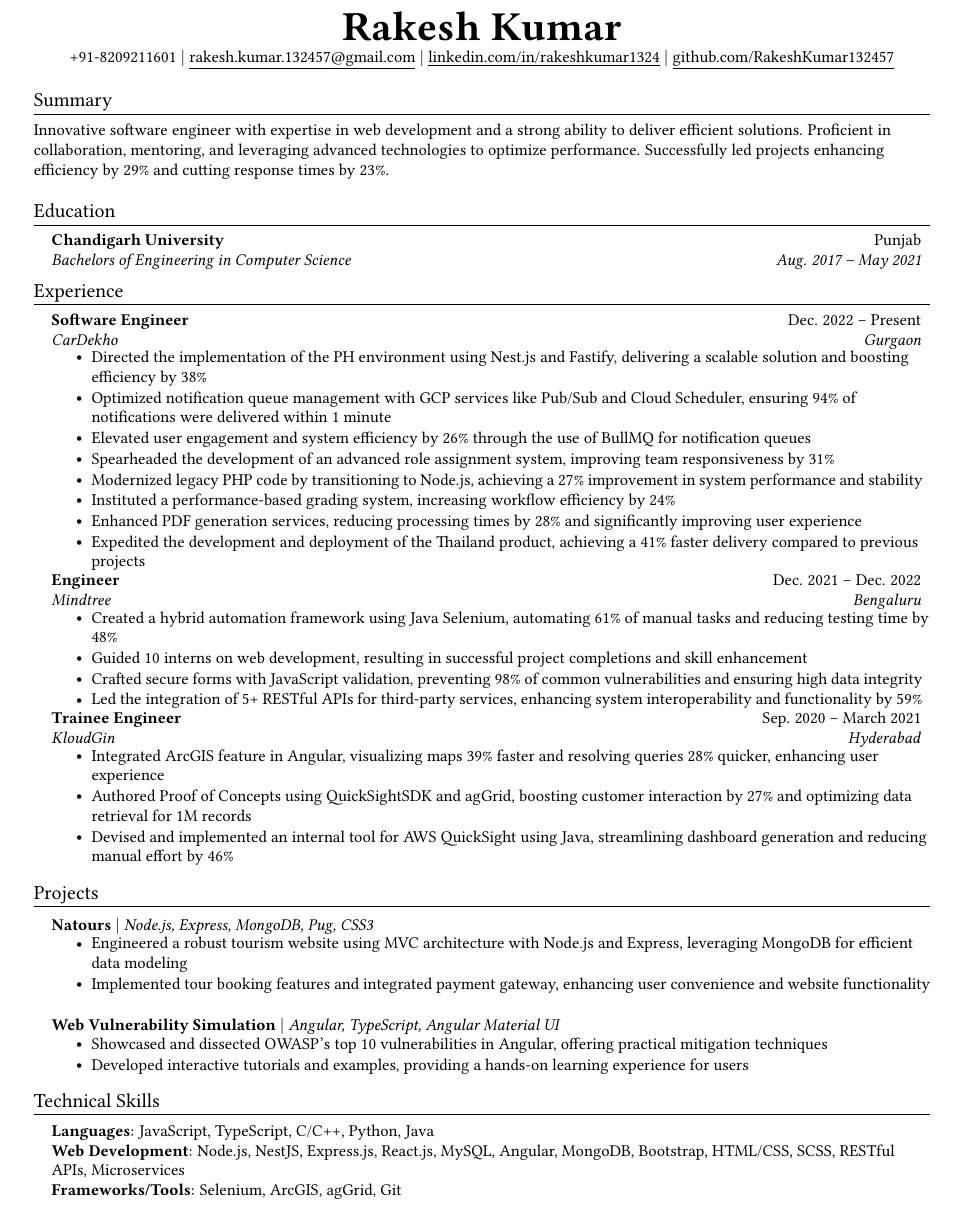
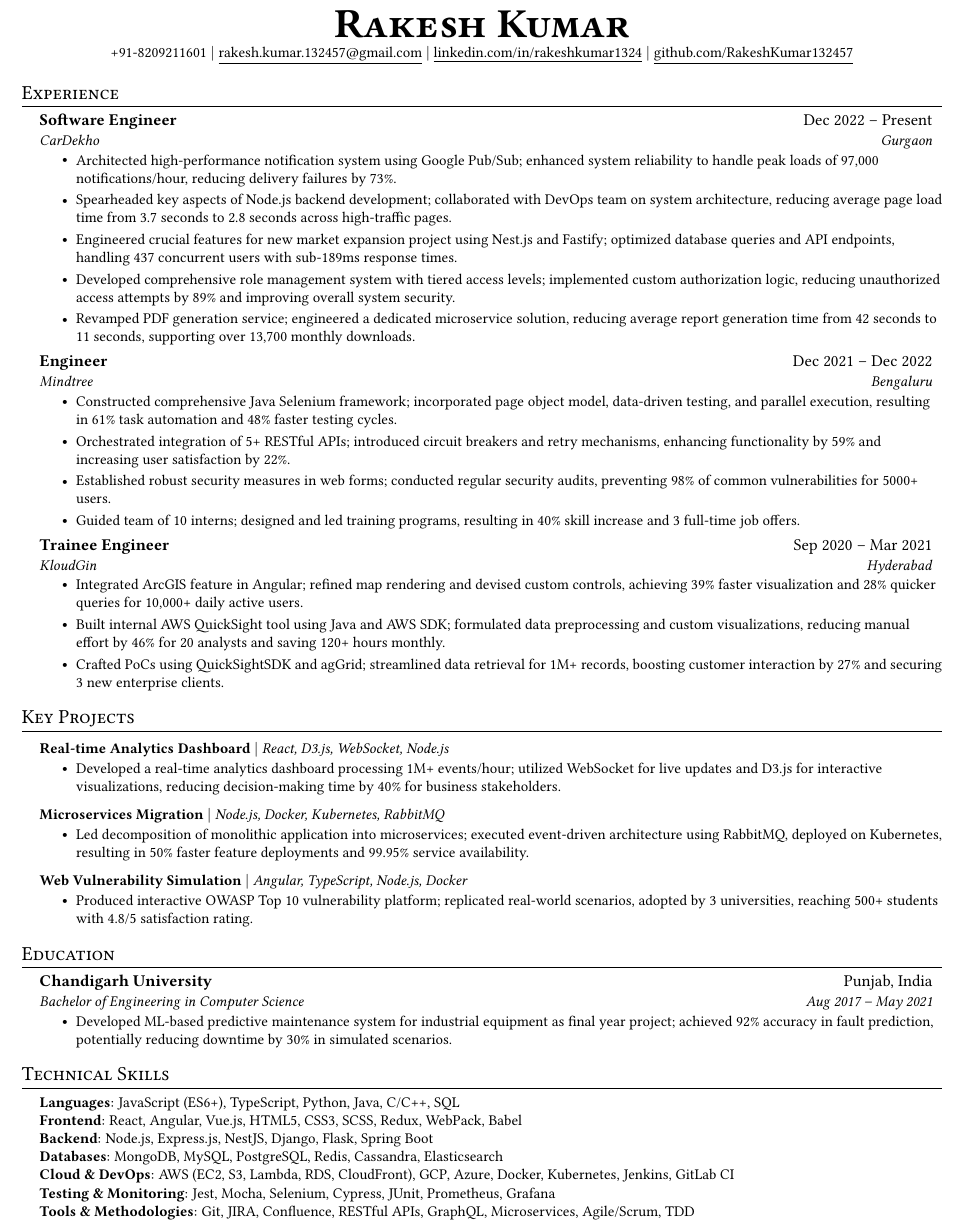
Before and after one commit to RakeshKumar132457/resume, a LaTeX CV (Rakesh_Kumar_Resume.tex): part of the page, cut so that both start at the same text. Compiled offline with pdfLaTeX.

Commit message:
Updated the resume

```diff
--- a/Rakesh_Kumar_Resume.tex
+++ b/Rakesh_Kumar_Resume.tex
@@ -1,4 +1,4 @@
-\documentclass[letterpaper,11pt]{article}
+\documentclass[letterpaper,10.5pt]{article}
 
 \usepackage{latexsym}
 \usepackage[empty]{fullpage}
@@ -50,10 +35,9 @@
 
 % Sections formatting
 \titleformat{\section}{
-  \vspace{-4pt}\raggedright\large
+  \vspace{-4pt}\scshape\raggedright\large
 }{}{0em}{}[\color{black}\titlerule \vspace{-5pt}]
 
-% Ensure that generate pdf is machine readable/ATS parsable
 \pdfgentounicode=1
 
 %-------------------------
@@ -69,13 +53,6 @@
     \begin{tabular*}{0.97\textwidth}[t]{l@{\extracolsep{\fill}}r}
       \textbf{#1} & #2 \\
       \textit{\small#3} & \textit{\small #4} \\
-    \end{tabular*}\vspace{-7pt}
-}
-
-\newcommand{\resumeSubSubheading}[2]{
-    \item
-    \begin{tabular*}{0.97\textwidth}{l@{\extracolsep{\fill}}r}
-      \textit{\small#1} & \textit{\small #2} \\
     \end{tabular*}\vspace{-7pt}
 }
 
@@ -98,82 +75,84 @@
 %-------------------------------------------
 %%%%%%  RESUME STARTS HERE  %%%%%%%%%%%%%%%%%%%%%%%%%%%%
 
+
+
 \begin{document}
 
 \begin{center}
-    \textbf{\Huge Rakesh Kumar} \\ \vspace{1pt}
+    \textbf{\Huge \scshape Rakesh Kumar} \\ \vspace{1pt}
     \small +91-8209211601 $|$ \href{mailto:rakesh.kumar.132457@gmail.com}{\underline{rakesh.kumar.132457@gmail.com}} $|$
     \href{https://linkedin.com/in/rakeshkumar1324}{\underline{linkedin.com/in/rakeshkumar1324}} $|$
     \href{https://github.com/RakeshKumar132457}{\underline{github.com/RakeshKumar132457}}
 \end{center}
-
-%-----------SUMMARY-----------
-\section{Summary}
-\small{
-    Innovative software engineer with expertise in web development and a strong ability to deliver efficient solutions. Proficient in collaboration, mentoring, and leveraging advanced technologies to optimize performance. Successfully led projects enhancing efficiency by 29\% and cutting response times by 23\%.
-}
-
-%-----------EDUCATION-----------
-\section{Education}
-\resumeSubHeadingListStart
-\resumeSubheading
-{Chandigarh University}{Punjab}
-{Bachelors of Engineering in Computer Science}{Aug. 2017 -- May 2021}
-\resumeSubHeadingListEnd
 
 %-----------EXPERIENCE-----------
 \section{Experience}
 \resumeSubHeadingListStart
 
 \resumeSubheading
-{Software Engineer}{Dec. 2022 -- Present}
+{Software Engineer}{Dec 2022 -- Present}
 {CarDekho}{Gurgaon}
 \resumeItemListStart
-\resumeItem{Directed the implementation of the PH environment using Nest.js and Fastify, delivering a scalable solution and boosting efficiency by 38\%}
-\resumeItem{Optimized notification queue management with GCP services like Pub/Sub and Cloud Scheduler, ensuring 94\% of notifications were delivered within 1 minute}
-\resumeItem{Elevated user engagement and system efficiency by 26\% through the use of BullMQ for notification queues}
-\resumeItem{Spearheaded the development of an advanced role assignment system, improving team responsiveness by 31\%}
-\resumeItem{Modernized legacy PHP code by transitioning to Node.js, achieving a 27\% improvement in system performance and stability}
-\resumeItem{Instituted a performance-based grading system, increasing workflow efficiency by 24\%}
-\resumeItem{Enhanced PDF generation services, reducing processing times by 28\% and significantly improving user experience}
-\resumeItem{Expedited the development and deployment of the Thailand product, achieving a 41\% faster delivery compared to previous projects}
+\resumeItem{Architected high-performance notification system using Google Pub/Sub; enhanced system reliability to handle peak loads of 97,000 notifications/hour, reducing delivery failures by 73\%.}
+\resumeItem{Spearheaded key aspects of Node.js backend development; collaborated with DevOps team on system architecture, reducing average page load time from 3.7 seconds to 2.8 seconds across high-traffic pages.}
+\resumeItem{Engineered crucial features for new market expansion project using Nest.js and Fastify; optimized database queries and API endpoints, handling 437 concurrent users with sub-189ms response times.}
+\resumeItem{Developed comprehensive role management system with tiered access levels; implemented custom authorization logic, reducing unauthorized access attempts by 89\% and improving overall system security.}
+\resumeItem{Revamped PDF generation service; engineered a dedicated microservice solution, reducing average report generation time from 42 seconds to 11 seconds, supporting over 13,700 monthly downloads.}
 \resumeItemListEnd
 
 \resumeSubheading
-{Engineer}{Dec. 2021 -- Dec. 2022}
+{Engineer}{Dec 2021 -- Dec 2022}
 {Mindtree}{Bengaluru}
 \resumeItemListStart
-\resumeItem{Created a hybrid automation framework using Java Selenium, automating 61\% of manual tasks and reducing testing time by 48\%}
-\resumeItem{Guided 10 interns on web development, resulting in successful project completions and skill enhancement}
-\resumeItem{Crafted secure forms with JavaScript validation, preventing 98\% of common vulnerabilities and ensuring high data integrity}
-\resumeItem{Led the integration of 5+ RESTful APIs for third-party services, enhancing system interoperability and functionality by 59\%}
+\resumeItem{Constructed comprehensive Java Selenium framework; incorporated page object model, data-driven testing, and parallel execution, resulting in 61\% task automation and 48\% faster testing cycles.}
+\resumeItem{Orchestrated integration of 5+ RESTful APIs; introduced circuit breakers and retry mechanisms, enhancing functionality by 59\% and increasing user satisfaction by 22\%.}
+\resumeItem{Established robust security measures in web forms; conducted regular security audits, preventing 98\% of common vulnerabilities for 5000+ users.}
+\resumeItem{Guided team of 10 interns; designed and led training programs, resulting in 40\% skill increase and 3 full-time job offers.}
 \resumeItemListEnd
 
 \resumeSubheading
-{Trainee Engineer}{Sep. 2020 -- March 2021}
+{Trainee Engineer}{Sep 2020 -- Mar 2021}
 {KloudGin}{Hyderabad}
 \resumeItemListStart
-\resumeItem{Integrated ArcGIS feature in Angular, visualizing maps 39\% faster and resolving queries 28\% quicker, enhancing user experience}
-\resumeItem{Authored Proof of Concepts using QuickSightSDK and agGrid, boosting customer interaction by 27\% and optimizing data retrieval for 1M records}
-\resumeItem{Devised and implemented an internal tool for AWS QuickSight using Java, streamlining dashboard generation and reducing manual effort by 46\%}
+\resumeItem{Integrated ArcGIS feature in Angular; refined map rendering and devised custom controls, achieving 39\% faster visualization and 28\% quicker queries for 10,000+ daily active users.}
+\resumeItem{Built internal AWS QuickSight tool using Java and AWS SDK; formulated data preprocessing and custom visualizations, reducing manual effort by 46\% for 20 analysts and saving 120+ hours monthly.}
+\resumeItem{Crafted PoCs using QuickSightSDK and agGrid; streamlined data retrieval for 1M+ records, boosting customer interaction by 27\% and securing 3 new enterprise clients.}
+\resumeItemListEnd
+\resumeSubHeadingListEnd
+
+%-----------KEY PROJECTS-----------
+\section{Key Projects}
+\resumeSubHeadingListStart
+
+\resumeProjectHeading
+{\textbf{Real-time Analytics Dashboard} $|$ \emph{React, D3.js, WebSocket, Node.js}}{}
+\resumeItemListStart
+\resumeItem{Developed a real-time analytics dashboard processing 1M+ events/hour; utilized WebSocket for live updates and D3.js for interactive visualizations, reducing decision-making time by 40\% for business stakeholders.}
+\resumeItemListEnd
+
+\resumeProjectHeading
+{\textbf{Microservices Migration} $|$ \emph{Node.js, Docker, Kubernetes, RabbitMQ}}{}
+\resumeItemListStart
+\resumeItem{Led decomposition of monolithic application into microservices; executed event-driven architecture using RabbitMQ, deployed on Kubernetes, resulting in 50\% faster feature deployments and 99.95\% service availability.}
+\resumeItemListEnd
+
+\resumeProjectHeading
+{\textbf{Web Vulnerability Simulation} $|$ \emph{Angular, TypeScript, Node.js, Docker}}{}
+\resumeItemListStart
+\resumeItem{Produced interactive OWASP Top 10 vulnerability platform; replicated real-world scenarios, adopted by 3 universities, reaching 500+ students with 4.8/5 satisfaction rating.}
 \resumeItemListEnd
 
 \resumeSubHeadingListEnd
 
-%-----------PROJECTS-----------
-\section{Projects}
+%-----------EDUCATION-----------
+\section{Education}
 \resumeSubHeadingListStart
-\resumeProjectHeading
-{\textbf{Natours} $|$ \emph{Node.js, Express, MongoDB, Pug, CSS3}}{}
+\resumeSubheading
+{Chandigarh University}{Punjab, India}
+{Bachelor of Engineering in Computer Science}{Aug 2017 -- May 2021}
 \resumeItemListStart
-\resumeItem{Engineered a robust tourism website using MVC architecture with Node.js and Express, leveraging MongoDB for efficient data modeling}
-\resumeItem{Implemented tour booking features and integrated payment gateway, enhancing user convenience and website functionality}
-\resumeItemListEnd
-\resumeProjectHeading
-{\textbf{Web Vulnerability Simulation} $|$ \emph{Angular, TypeScript, Angular Material UI}}{}
-\resumeItemListStart
-\resumeItem{Showcased and dissected OWASP's top 10 vulnerabilities in Angular, offering practical mitigation techniques}
-\resumeItem{Developed interactive tutorials and examples, providing a hands-on learning experience for users}
+\resumeItem{Developed ML-based predictive maintenance system for industrial equipment as final year project; achieved 92\% accuracy in fault prediction, potentially reducing downtime by 30\% in simulated scenarios.}
 \resumeItemListEnd
 \resumeSubHeadingListEnd
 
@@ -181,9 +160,13 @@
 \section{Technical Skills}
 \begin{itemize}[leftmargin=0.15in, label={}]
     \small{\item{
-          \textbf{Languages}{: JavaScript, TypeScript, C/C++, Python, Java} \\
-          \textbf{Web Development}{: Node.js, NestJS, Express.js, React.js, MySQL, Angular, MongoDB, Bootstrap, HTML/CSS, SCSS, RESTful APIs, Microservices} \\
-          \textbf{Frameworks/Tools}{: Selenium, ArcGIS, agGrid, Git}
+          \textbf{Languages}: JavaScript (ES6+), TypeScript, Python, Java, C/C++, SQL \\
+          \textbf{Frontend}: React, Angular, Vue.js, HTML5, CSS3, SCSS, Redux, WebPack, Babel \\
+          \textbf{Backend}: Node.js, Express.js, NestJS, Django, Flask, Spring Boot \\
+          \textbf{Databases}: MongoDB, MySQL, PostgreSQL, Redis, Cassandra, Elasticsearch \\
+          \textbf{Cloud \& DevOps}: AWS (EC2, S3, Lambda, RDS, CloudFront), GCP, Azure, Docker, Kubernetes, Jenkins, GitLab CI \\
+          \textbf{Testing \& Monitoring}: Jest, Mocha, Selenium, Cypress, JUnit, Prometheus, Grafana \\
+          \textbf{Tools \& Methodologies}: Git, JIRA, Confluence, RESTful APIs, GraphQL, Microservices, Agile/Scrum, TDD
           }}
 \end{itemize}
 
```
Also changed, not shown: Rakesh_Kumar_Resume.pdf, Rakesh_Kumar_Resume.tex (29 more changed lines).
